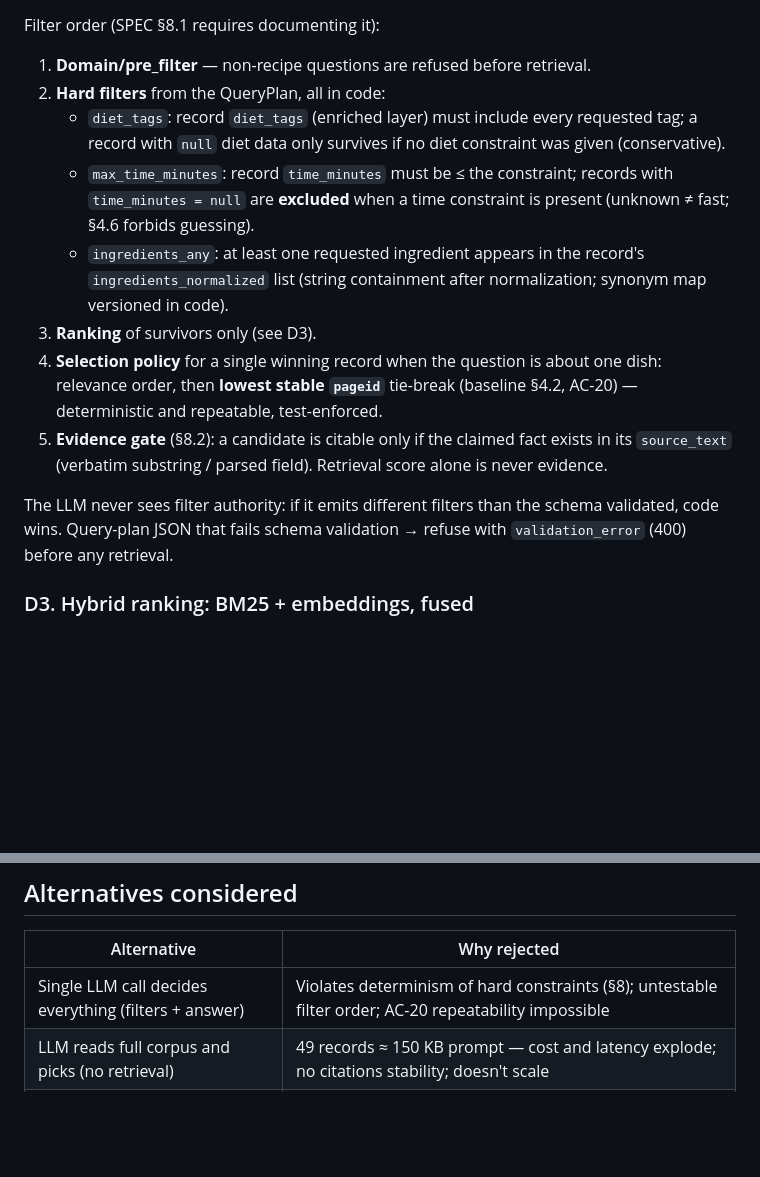
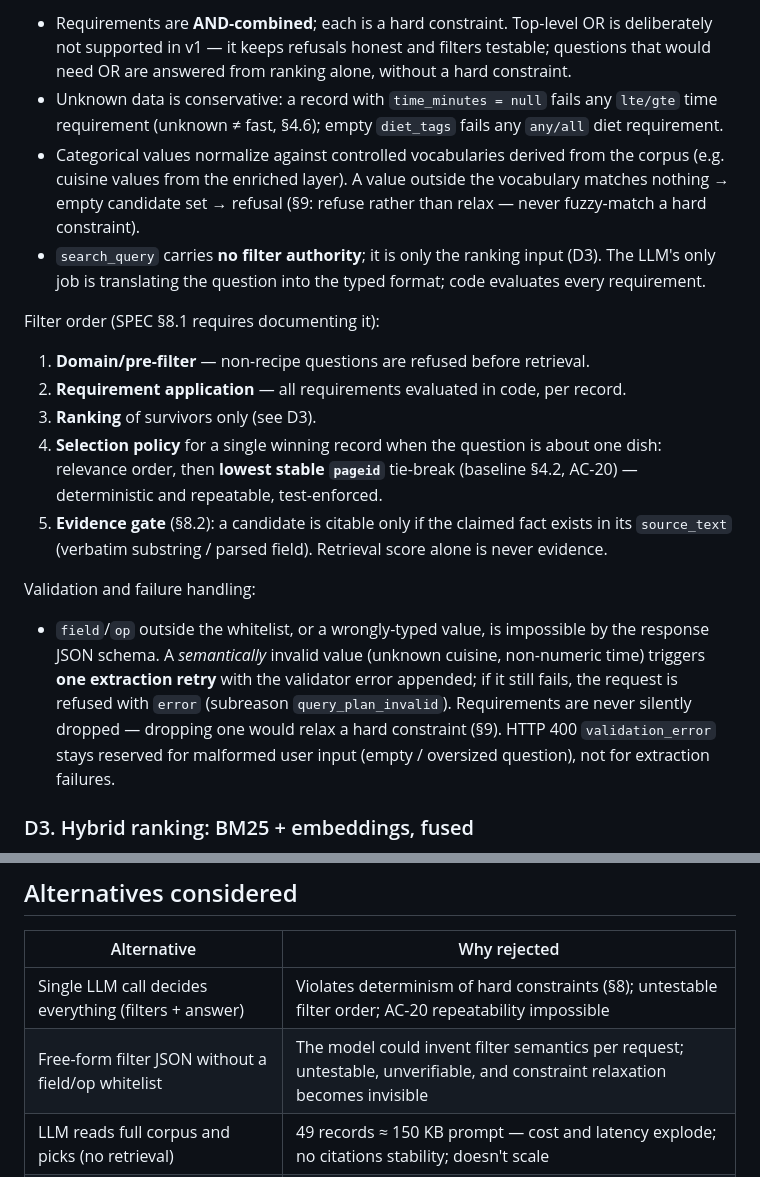
Before and after one commit to semenovdv/recipe-qa-service, a Markdown page: docs/adr/ADR-001-retrieval.md, 2 parts joined by grey strips. Rendered like a GitHub page; blank space fills up the shorter version.

```diff
--- a/docs/adr/ADR-001-retrieval.md
+++ b/docs/adr/ADR-001-retrieval.md
@@ -54,17 +90,22 @@ models) keeps prompt/tooling knowledge, evaluation surface and cost model simple
+- Requirements are **AND-combined**; each is a hard constraint. Top-level OR is
+  deliberately not supported in v1 — it keeps refusals honest and filters testable;
+  questions that would need OR are answered from ranking alone, without a hard
+  constraint.
+- Unknown data is conservative: a record with `time_minutes = null` fails any
+  `lte/gte` time requirement (unknown ≠ fast, §4.6); empty `diet_tags` fails any
+  `any/all` diet requirement.
+- Categorical values normalize against controlled vocabularies derived from the corpus
+  (e.g. cuisine values from the enriched layer). A value outside the vocabulary matches
+  nothing → empty candidate set → refusal (§9: refuse rather than relax — never
+  fuzzy-match a hard constraint).
+- `search_query` carries **no filter authority**; it is only the ranking input (D3).
+  The LLM's only job is translating the question into the typed format; code evaluates
+  every requirement.
 
 Filter order (SPEC §8.1 requires documenting it):
 
-1. **Domain/pre_filter** — non-recipe questions are refused before retrieval.
-2. **Hard filters** from the QueryPlan, all in code:
-   - `diet_tags`: record `diet_tags` (enriched layer) must include every requested tag;
-     a record with `null` diet data only survives if no diet constraint was given
-     (conservative).
-   - `max_time_minutes`: record `time_minutes` must be ≤ the constraint; records with
-     `time_minutes = null` are **excluded** when a time constraint is present (unknown
-     ≠ fast; §4.6 forbids guessing).
-   - `ingredients_any`: at least one requested ingredient appears in the record's
-     `ingredients_normalized` list (string containment after normalization; synonym map
-     versioned in code).
+1. **Domain/pre-filter** — non-recipe questions are refused before retrieval.
+2. **Requirement application** — all requirements evaluated in code, per record.
 3. **Ranking** of survivors only (see D3).
 4. **Selection policy** for a single winning record when the question is about one
    dish: relevance order, then **lowest stable `pageid`** tie-break (baseline §4.2,
@@ -73,10 +114,15 @@ Filter order (SPEC §8.1 requires documenting it):
    its `source_text` (verbatim substring / parsed field). Retrieval score alone is
    never evidence.
 
-The LLM never sees filter authority: if it emits different filters than the schema
-validated, code wins. Query-plan JSON that fails schema validation → refuse with
-`validation_error` (400) before any retrieval.
+Validation and failure handling:
 
+- `field`/`op` outside the whitelist, or a wrongly-typed value, is impossible by the
+  response JSON schema. A *semantically* invalid value (unknown cuisine, non-numeric
+  time) triggers **one extraction retry** with the validator error appended; if it
+  still fails, the request is refused with `error` (subreason `query_plan_invalid`).
+  Requirements are never silently dropped — dropping one would relax a hard constraint
+  (§9). HTTP 400 `validation_error` stays reserved for malformed user input (empty /
+  oversized question), not for extraction failures.
 ### D3. Hybrid ranking: BM25 + embeddings, fused
 
 Corpus is 49 records — but the method must survive growth (spec targets a service, not
@@ -110,6 +156,7 @@ a demo) and must handle paraphrase ("eggplant dish" → `Baingan Bartha`). Decis
 | Alternative | Why rejected |
 |---|---|
 | Single LLM call decides everything (filters + answer) | Violates determinism of hard constraints (§8); untestable filter order; AC-20 repeatability impossible |
+| Free-form filter JSON without a field/op whitelist | The model could invent filter semantics per request; untestable, unverifiable, and constraint relaxation becomes invisible |
 | LLM reads full corpus and picks (no retrieval) | 49 records ≈ 150 KB prompt — cost and latency explode; no citations stability; doesn't scale |
 | Pure lexical (BM25 only) | Misses paraphrase ("aubergine" vs "eggplant") without a large synonym table; acceptable fallback if embeddings degrade, kept as a feature flag |
 | Pure dense | BM25 is stronger for exact ingredient/time tokens; dense alone risks recall loss on rare ingredient names |
```
Also changed, not shown: other parts of docs/adr/ADR-001-retrieval.md (+42 -6 lines).
